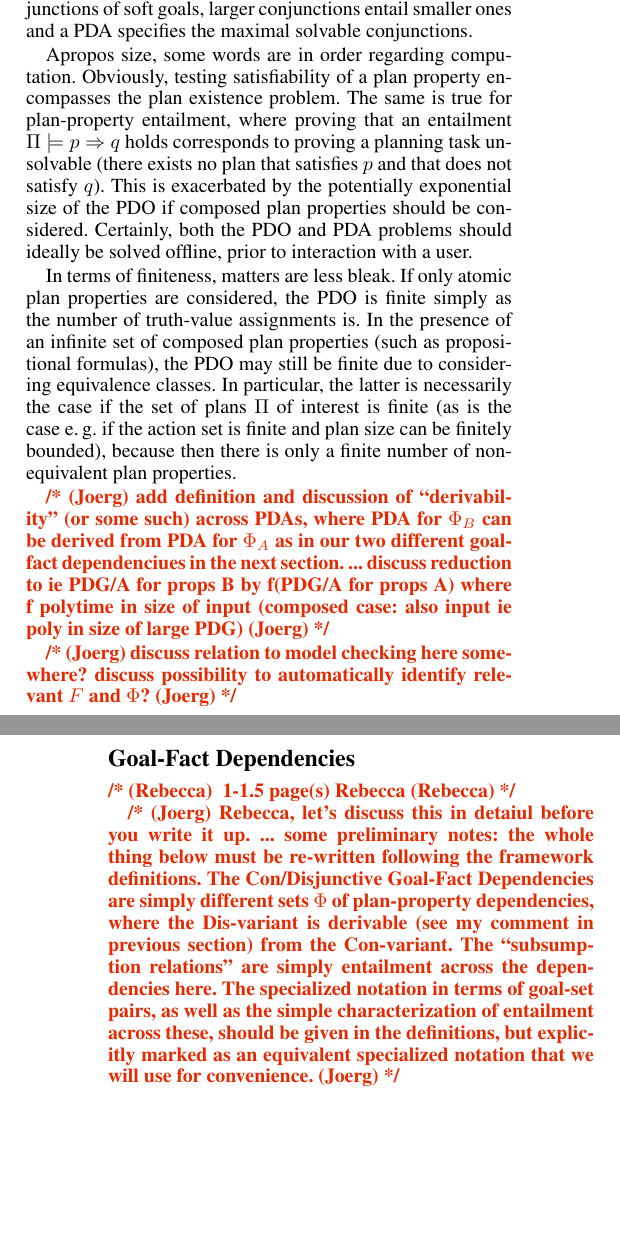
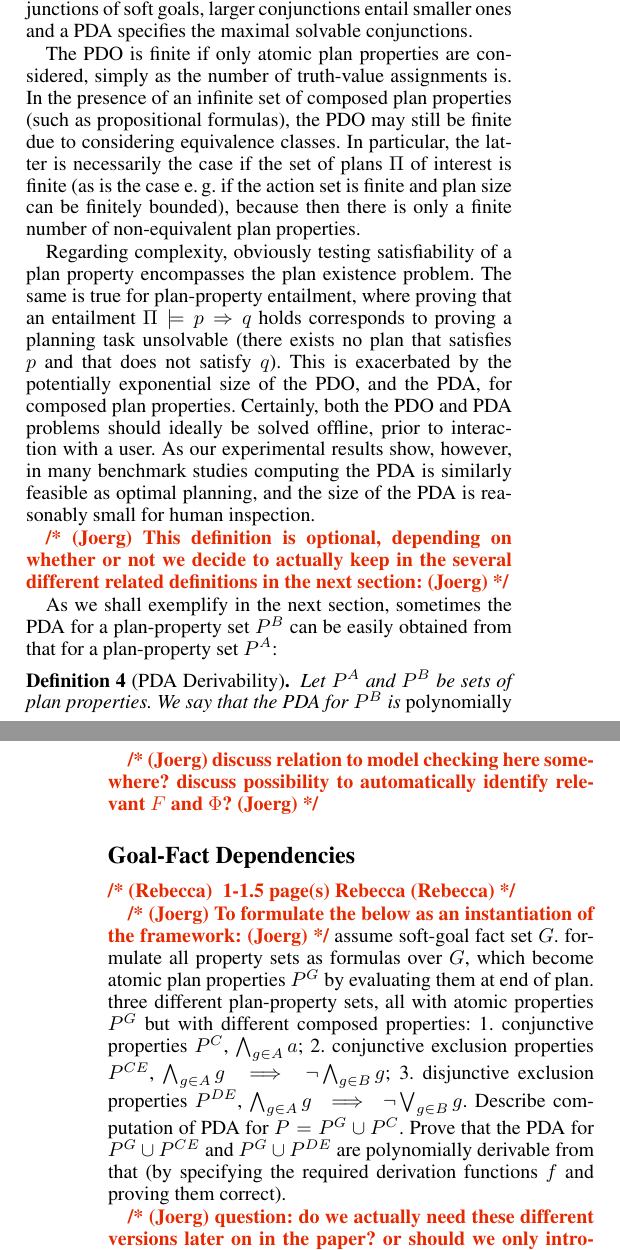
Before and after one commit to KCL-Planning/XPP, a LaTeX paper (papers/IJCAI19/main.tex, which reads papers/IJCAI19/commands.tex, papers/IJCAI19/goal_fact_dependencies.tex, papers/IJCAI19/plan_property_framework.tex): two parts of the columns of pages 2 and 3 of 6, joined at a grey line, cut so that both start at the same text, the shorter picture padded with empty space. Compiled offline with pdfLaTeX.

Commit message:
revised notes reg goal fact dependencies; added simple version of derivability

```diff
--- a/papers/IJCAI19/commands.tex
+++ b/papers/IJCAI19/commands.tex
@@ -78,7 +78,7 @@
 \newcommand{\propscomp}{\ensuremath{P^C}}
 
 \newcommand{\modelsof}[2]{\ensuremath{#1(#2)}}
-\renewcommand{\implies}[3]{\ensuremath{#1 \models #2 \Rightarrow #3}}
+\newcommand{\entails}[3]{\ensuremath{#1 \models #2 \Rightarrow #3}}
 \renewcommand{\iff}[3]{\ensuremath{#1 \models #2 \Leftrightarrow #3}}
 \renewcommand{\equiv}[2]{\ensuremath{[#2]_{#1}}}
 %
--- a/papers/IJCAI19/goal_fact_dependencies.tex
+++ b/papers/IJCAI19/goal_fact_dependencies.tex
@@ -2,18 +2,27 @@
 
 \rebecca{ 1-1.5 page(s) Rebecca}
 
-\joerg{Rebecca, let's discuss this in detaiul before you write it
-  up. ... some preliminary notes: the whole thing below must be
-  re-written following the framework definitions. The Con/Disjunctive
-  Goal-Fact Dependencies are simply different sets $\Phi$ of
-  plan-property dependencies, where the Dis-variant is derivable (see
-  my comment in previous section) from the Con-variant. The
-  ``subsumption relations'' are simply entailment across the
-  dependencies here. The specialized notation in terms of goal-set
-  pairs, as well as the simple characterization of entailment across
-  these, should be given in the definitions, but explicitly marked as
-  an equivalent specialized notation that we will use for
-  convenience.}
+\joerg{To formulate the below as an instantiation of the framework:}
+assume soft-goal fact set $G$. formulate all property sets as formulas
+over $G$, which become atomic plan properties $\props^{G}$ by
+evaluating them at end of plan. three different plan-property sets,
+all with atomic properties $\props^{G}$ but with different composed
+properties: 1. conjunctive properties $\props^{C}$, $\bigwedge_{g \in
+  A} a$; 2. conjunctive exclusion properties $\props^{CE}$,
+$\bigwedge_{g \in A} g \implies \neg \bigwedge_{g \in B} g$;
+3. disjunctive exclusion properties $\props^{DE}$, $\bigwedge_{g \in
+  A} g \implies \neg \bigvee_{g \in B} g$. Describe computation of PDA
+for $\props = \props^{G} \cup \props^{C}$. Prove that the PDA for
+$\props^{G} \cup \props^{CE}$ and $\props^{G} \cup \props^{DE}$ are
+polynomially derivable from that (by specifying the required
+derivation functions $f$ and proving them correct).
+
+\joerg{question: do we actually need these different versions later on
+  in the paper? or should we only introduce 1.  formally, and merely
+  briefly discuss the potential application to 2. and 3.? if so, we
+  could presumably also remove the entire discussion of derivability?
+  which seems rather a side line here (something we could save for a
+  journal version)?}
 
 
 \subsection{???}
--- a/papers/IJCAI19/plan_property_framework.tex
+++ b/papers/IJCAI19/plan_property_framework.tex
@@ -223,33 +223,39 @@ specifies the maximal solvable conjunctions.
 %%   finite; what becomes harder or undecidable though is checking
 %%   plan-property dependencies. probably discuss this below.}
 %
-Apropos size, some words are in order regarding
-computation. Obviously, testing satisfiability of a plan property
-encompasses the plan existence problem. The same is true for
+The PDO is finite if only atomic plan properties are considered,
+simply as the number of truth-value assignments is. In the presence of
+an infinite set of composed plan properties (such as propositional
+formulas), the PDO may still be finite due to considering equivalence
+classes. In particular, the latter is necessarily the case if the set
+of plans \plans\ of interest is finite (as is the case \eg\ if the
+action set is finite and plan size can be finitely bounded), because
+then there is only a finite number of non-equivalent plan properties.
+
+Regarding complexity, obviously testing satisfiability of a plan
+property encompasses the plan existence problem. The same is true for
 plan-property entailment, where proving that an entailment
-$\implies{\plans}{\prop}{\propq}$ holds corresponds to proving a
+$\entails{\plans}{\prop}{\propq}$ holds corresponds to proving a
 planning task unsolvable (there exists no plan that satisfies
 \prop\ and that does not satisfy \propq). This is exacerbated by the
-potentially exponential size of the PDO if composed plan properties
-should be considered. Certainly, both the PDO and PDA problems should
-ideally be solved offline, prior to interaction with a user.
-
-In terms of finiteness, matters are less bleak. If only atomic plan
-properties are considered, the PDO is finite simply as the number of
-truth-value assignments is. In the presence of an infinite set of
-composed plan properties (such as propositional formulas), the PDO may
-still be finite due to considering equivalence classes. In particular,
-the latter is necessarily the case if the set of plans \plans\ of
-interest is finite (as is the case \eg\ if the action set is finite
-and plan size can be finitely bounded), because then there is only a
-finite number of non-equivalent plan properties.
+potentially exponential size of the PDO, and the PDA, for composed
+plan properties. Certainly, both the PDO and PDA problems should
+ideally be solved offline, prior to interaction with a user. As our
+experimental results show, however, in many benchmark studies
+computing the PDA is similarly feasible as optimal planning, and the
+size of the PDA is reasonably small for human inspection.
 
 
 
 
-\joerg{add definition and discussion of ``derivability'' (or some
-  such) across PDAs, where PDA for $\Phi_B$ can be derived from PDA
-  for $\Phi_A$ as in our two different goal-fact dependenciues in the
-  next section. ... discuss reduction to ie PDG/A for props B by
-  f(PDG/A for props A) where f polytime in size of input (composed
-  case: also input ie poly in size of large PDG)}
+\joerg{This definition is optional, depending on whether or not we
+  decide to actually keep in the several different related definitions
+  in the next section:}
+
+As we shall exemplify in the next section, sometimes the PDA for a
+plan-property set $\props^B$ can be easily obtained from that for a
+plan-property set $\props^A$:
+
+\begin{definition}[PDA Derivability]
+Let $\props^A$ and $\props^B$ be sets of plan properties. We say that
+the PDA for $\props^B$ is \defined{polynomially derivable} from that
@@ -256,3 +265,5 @@ finite number of non-equivalent plan properties.
+the PDA for $\props^A$ into that for $\props^B$.
+\end{definition}
 
 
 
```
Also changed, not shown: papers/IJCAI19/goal_fact_dependencies.tex (4 more changed lines), papers/IJCAI19/plan_property_framework.tex (63 more changed lines).
